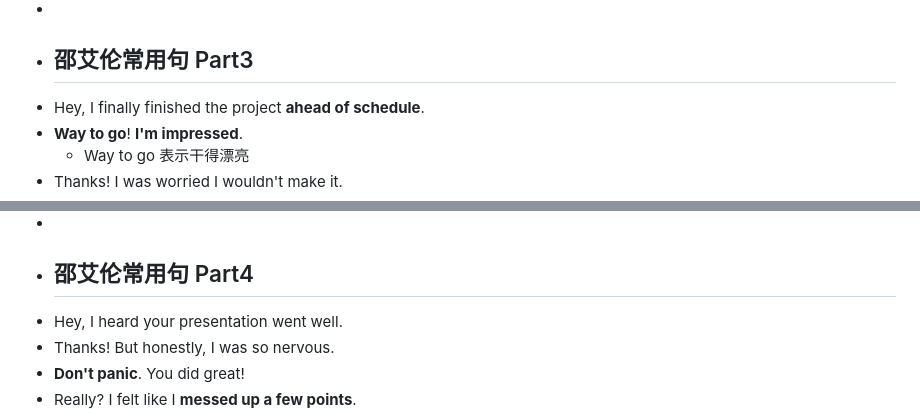
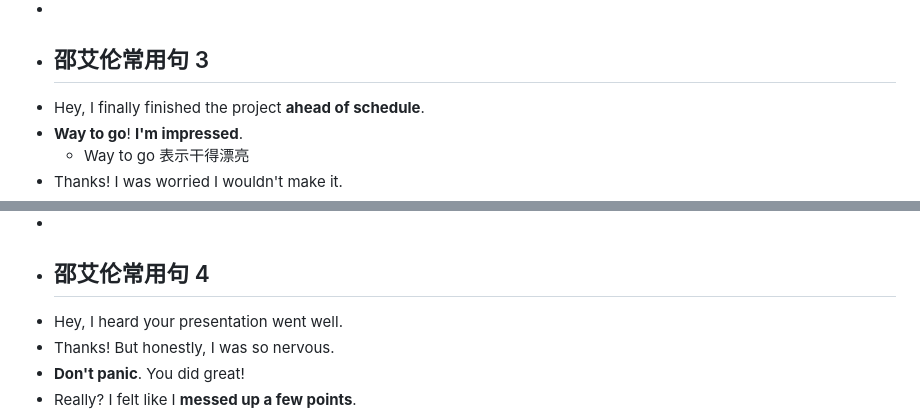
Before and after one commit to ReichtumQian/Blog-English, a Markdown page: journals/2024_11_05.md, 2 parts joined by grey strips. Rendered like a GitHub page.

```diff
--- a/journals/2024_11_05.md
+++ b/journals/2024_11_05.md
@@ -118,7 +118,7 @@
 	- Take care 保重
 - Thanks, I appreciate it.
 -
-- ## 邵艾伦常用句 Part3
+- ## 邵艾伦常用句 3
 - Hey, I finally finished the project **ahead of schedule**.
 - **Way to go**! **I'm impressed**.
 	- Way to go 表示干得漂亮
@@ -157,7 +157,7 @@
 	- Settle down 安静下来
 - Agreed. Let's make sure we're not the next ones to hear 'You're fired.'
 -
-- ## 邵艾伦常用句 Part4
+- ## 邵艾伦常用句 4
 - Hey, I heard your presentation went well.
 - Thanks! But honestly, I was so nervous.
 - **Don't panic**. You did great!
```
Also changed, not shown: other parts of journals/2024_11_05.md (+20 -2 lines).
